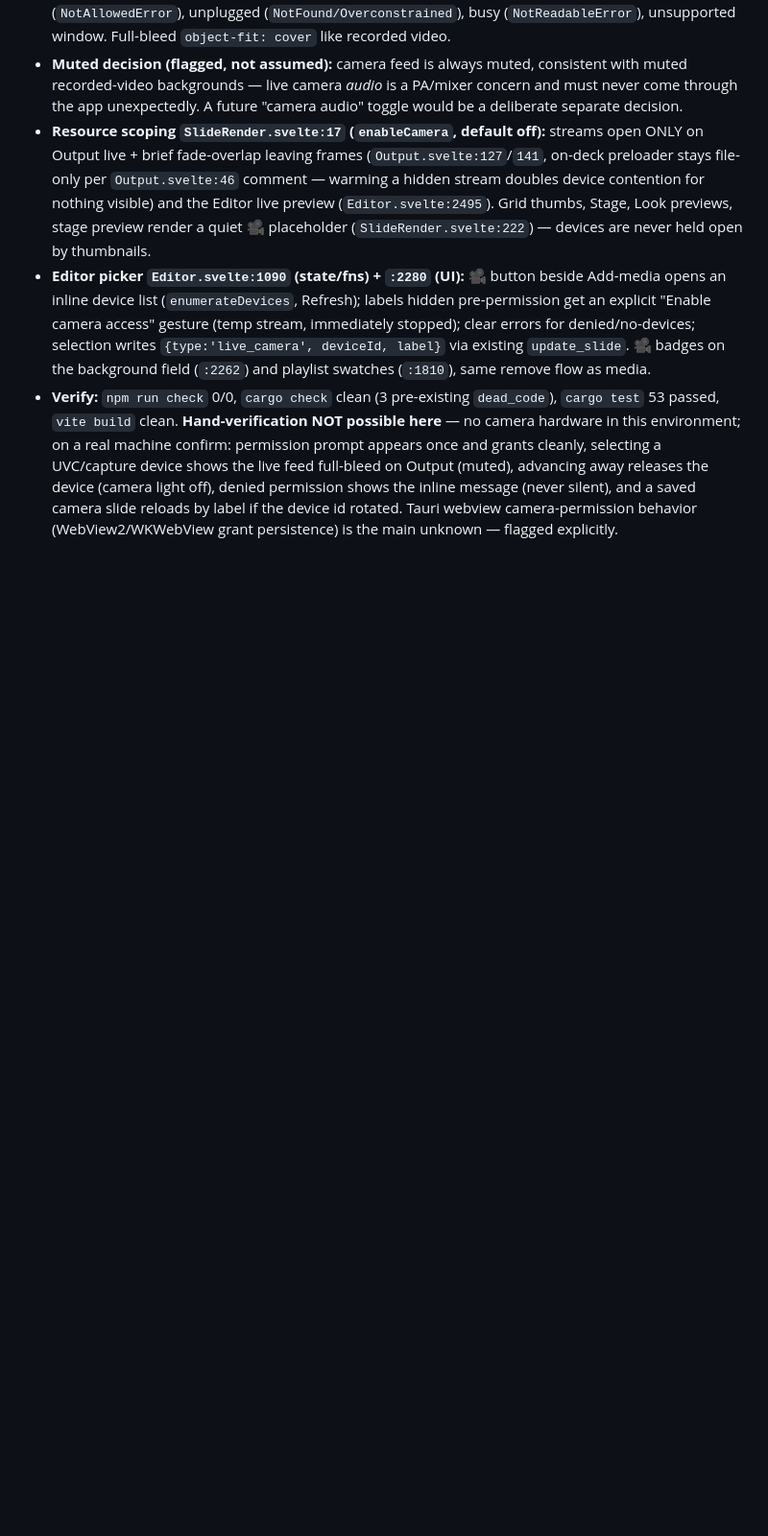
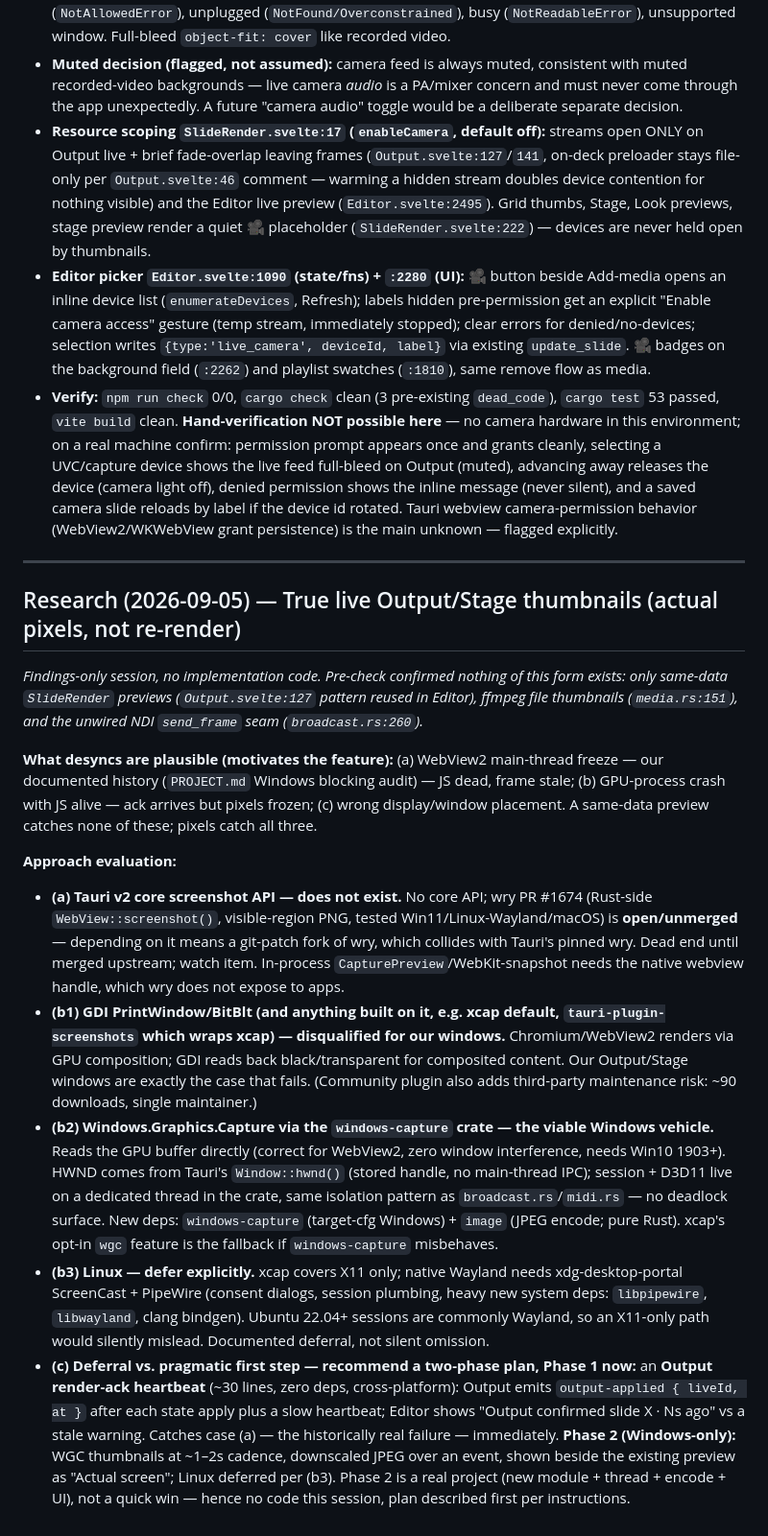
Before and after one commit to makemissionllc/MakePresent, a Markdown page: docs/PROJECT.md, the part around the change. Shown at 96% size. Rendered like a GitHub page; blank space fills up the shorter version.

```diff
--- a/docs/PROJECT.md
+++ b/docs/PROJECT.md
@@ -760,3 +760,19 @@ copies), `thumbnails/` (hash-keyed thumbnails).
 - **Resource scoping `SlideRender.svelte:17` (`enableCamera`, default off):** streams open ONLY on Output live + brief fade-overlap leaving frames (`Output.svelte:127`/`141`, on-deck preloader stays file-only per `Output.svelte:46` comment — warming a hidden stream doubles device contention for nothing visible) and the Editor live preview (`Editor.svelte:2495`). Grid thumbs, Stage, Look previews, stage preview render a quiet 🎥 placeholder (`SlideRender.svelte:222`) — devices are never held open by thumbnails.
 - **Editor picker `Editor.svelte:1090` (state/fns) + `:2280` (UI):** 🎥 button beside Add-media opens an inline device list (`enumerateDevices`, Refresh); labels hidden pre-permission get an explicit "Enable camera access" gesture (temp stream, immediately stopped); clear errors for denied/no-devices; selection writes `{type:'live_camera', deviceId, label}` via existing `update_slide`. 🎥 badges on the background field (`:2262`) and playlist swatches (`:1810`), same remove flow as media.
 - **Verify:** `npm run check` 0/0, `cargo check` clean (3 pre-existing `dead_code`), `cargo test` 53 passed, `vite build` clean. **Hand-verification NOT possible here** — no camera hardware in this environment; on a real machine confirm: permission prompt appears once and grants cleanly, selecting a UVC/capture device shows the live feed full-bleed on Output (muted), advancing away releases the device (camera light off), denied permission shows the inline message (never silent), and a saved camera slide reloads by label if the device id rotated. Tauri webview camera-permission behavior (WebView2/WKWebView grant persistence) is the main unknown — flagged explicitly.
+
+---
+
+## Research (2026-09-05) — True live Output/Stage thumbnails (actual pixels, not re-render)
+
+*Findings-only session, no implementation code. Pre-check confirmed nothing of this form exists: only same-data `SlideRender` previews (`Output.svelte:127` pattern reused in Editor), ffmpeg file thumbnails (`media.rs:151`), and the unwired NDI `send_frame` seam (`broadcast.rs:260`).*
+
+**What desyncs are plausible (motivates the feature):** (a) WebView2 main-thread freeze — our documented history (`PROJECT.md` Windows blocking audit) — JS dead, frame stale; (b) GPU-process crash with JS alive — ack arrives but pixels frozen; (c) wrong display/window placement. A same-data preview catches none of these; pixels catch all three.
+
+**Approach evaluation:**
+
+- **(a) Tauri v2 core screenshot API — does not exist.** No core API; wry PR #1674 (Rust-side `WebView::screenshot()`, visible-region PNG, tested Win11/Linux-Wayland/macOS) is **open/unmerged** — depending on it means a git-patch fork of wry, which collides with Tauri's pinned wry. Dead end until merged upstream; watch item. In-process `CapturePreview`/WebKit-snapshot needs the native webview handle, which wry does not expose to apps.
+- **(b1) GDI PrintWindow/BitBlt (and anything built on it, e.g. xcap default, `tauri-plugin-screenshots` which wraps xcap) — disqualified for our windows.** Chromium/WebView2 renders via GPU composition; GDI reads back black/transparent for composited content. Our Output/Stage windows are exactly the case that fails. (Community plugin also adds third-party maintenance risk: ~90 downloads, single maintainer.)
+- **(b2) Windows.Graphics.Capture via the `windows-capture` crate — the viable Windows vehicle.** Reads the GPU buffer directly (correct for WebView2, zero window interference, needs Win10 1903+). HWND comes from Tauri's `Window::hwnd()` (stored handle, no main-thread IPC); session + D3D11 live on a dedicated thread in the crate, same isolation pattern as `broadcast.rs`/`midi.rs` — no deadlock surface. New deps: `windows-capture` (target-cfg Windows) + `image` (JPEG encode; pure Rust). xcap's opt-in `wgc` feature is the fallback if `windows-capture` misbehaves.
+- **(b3) Linux — defer explicitly.** xcap covers X11 only; native Wayland needs xdg-desktop-portal ScreenCast + PipeWire (consent dialogs, session plumbing, heavy new system deps: `libpipewire`, `libwayland`, clang bindgen). Ubuntu 22.04+ sessions are commonly Wayland, so an X11-only path would silently mislead. Documented deferral, not silent omission.
+- **(c) Deferral vs. pragmatic first step — recommend a two-phase plan, Phase 1 now:** an **Output render-ack heartbeat** (~30 lines, zero deps, cross-platform): Output emits `output-applied { liveId, at }` after each state apply plus a slow heartbeat; Editor shows "Output confirmed slide X · Ns ago" vs a stale warning. Catches case (a) — the historically real failure — immediately. **Phase 2 (Windows-only):** WGC thumbnails at ~1–2s cadence, downscaled JPEG over an event, shown beside the existing preview as "Actual screen"; Linux deferred per (b3). Phase 2 is a real project (new module + thread + encode + UI), not a quick win — hence no code this session, plan described first per instructions.
```
Also changed, not shown: README.md (+11 -0 lines).
